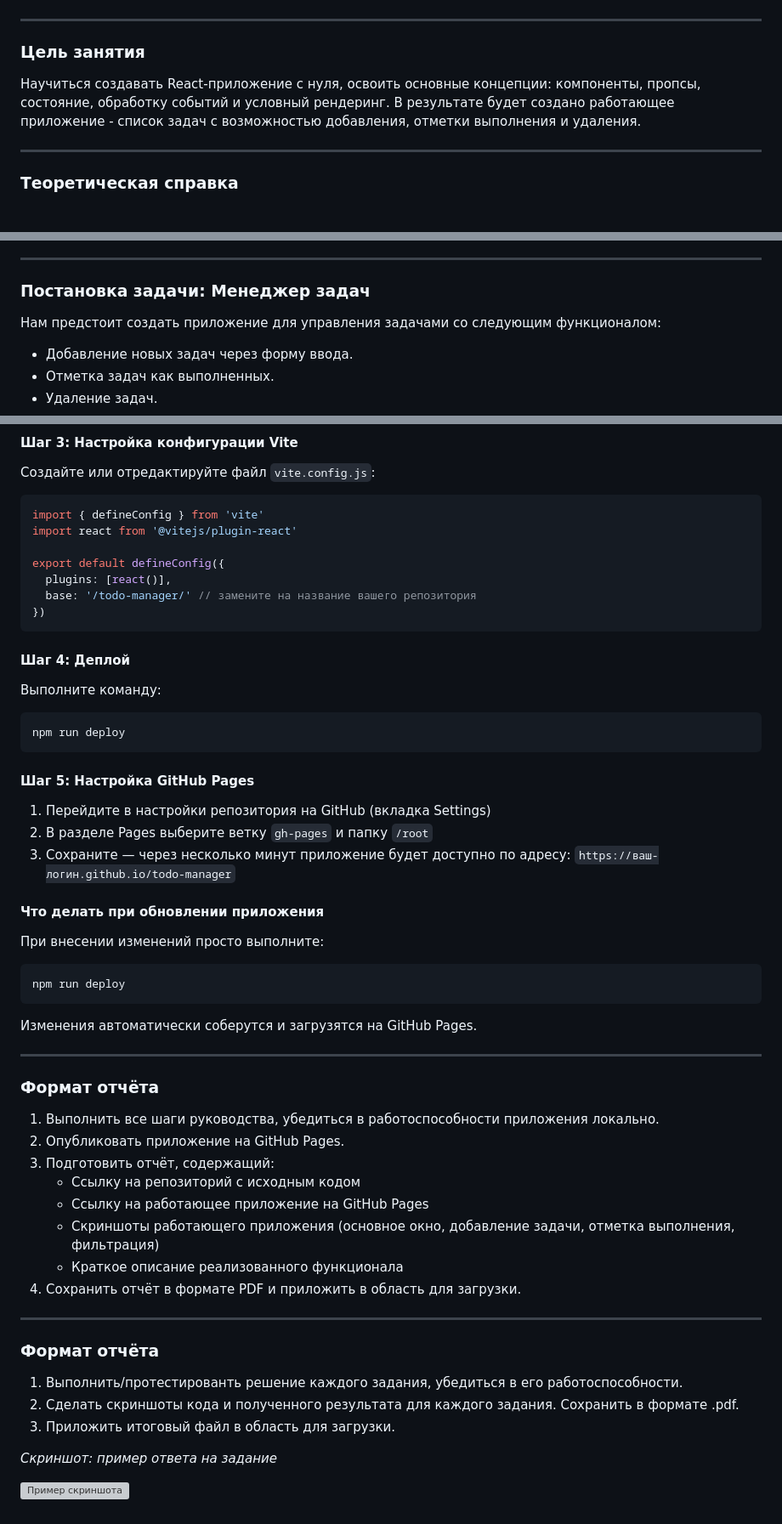
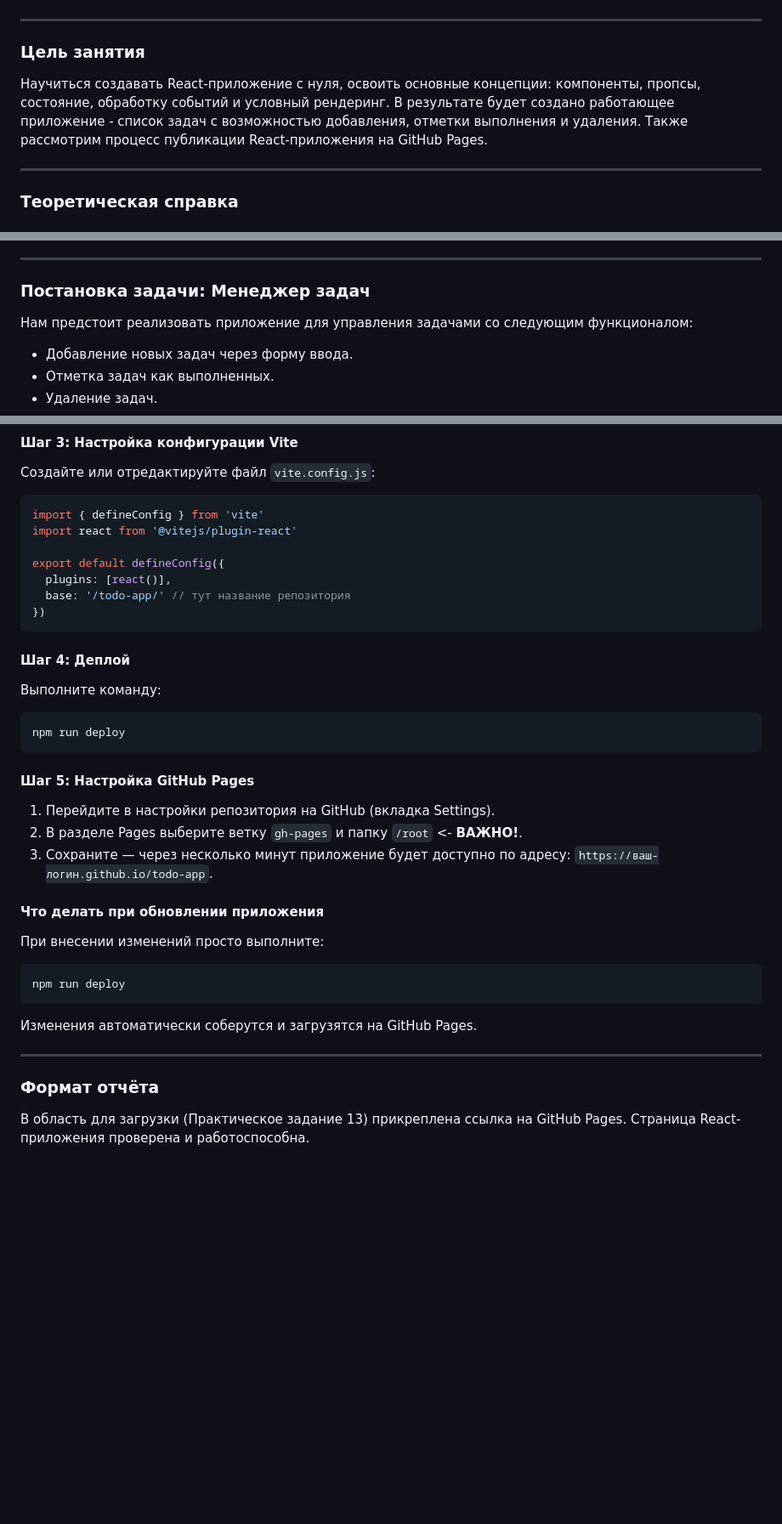
Before and after one commit to darrmr/dpo_FiBR, a Markdown page: README.md, 3 parts joined by grey strips. Shown at 85% size. Rendered like a GitHub page; blank space fills up the shorter version; grey boxes are pictures that could not be loaded.

````diff
--- a/README.md
+++ b/README.md
@@ -9,7 +9,7 @@
 ---
 
 ### **Цель занятия**
-Научиться создавать React-приложение с нуля, освоить основные концепции: компоненты, пропсы, состояние, обработку событий и условный рендеринг. В результате будет создано работающее приложение - список задач с возможностью добавления, отметки выполнения и удаления.
+Научиться создавать React-приложение с нуля, освоить основные концепции: компоненты, пропсы, состояние, обработку событий и условный рендеринг. В результате будет создано работающее приложение - список задач с возможностью добавления, отметки выполнения и удаления. Также рассмотрим процесс публикации React-приложения на GitHub Pages.
 
 ---
 
@@ -261,7 +261,7 @@ function ThemeSwitcher() {
 
 ### **Постановка задачи: Менеджер задач**
 
-Нам предстоит создать приложение для управления задачами со следующим функционалом:
+Нам предстоит реализовать приложение для управления задачами со следующим функционалом:
 
 - Добавление новых задач через форму ввода.
 - Отметка задач как выполненных.
@@ -667,7 +658,7 @@ import react from '@vitejs/plugin-react'
 
 export default defineConfig({
   plugins: [react()],
-  base: '/todo-manager/' // замените на название вашего репозитория
+  base: '/todo-app/' // тут название репозитория
 })
 ```
 
@@ -680,9 +671,9 @@ npm run deploy
 
 #### **Шаг 5: Настройка GitHub Pages**
 
-1. Перейдите в настройки репозитория на GitHub (вкладка Settings)
-2. В разделе Pages выберите ветку `gh-pages` и папку `/root`
-3. Сохраните — через несколько минут приложение будет доступно по адресу: `https://ваш-логин.github.io/todo-manager`
+1. Перейдите в настройки репозитория на GitHub (вкладка Settings).
+2. В разделе Pages выберите ветку `gh-pages` и папку `/root` <- **ВАЖНО!**.
+3. Сохраните — через несколько минут приложение будет доступно по адресу: `https://ваш-логин.github.io/todo-app`.
 
 #### **Что делать при обновлении приложения**
 
@@ -697,25 +688,4 @@ npm run deploy
 
 ### **Формат отчёта**
 
-1. Выполнить все шаги руководства, убедиться в работоспособности приложения локально.
-2. Опубликовать приложение на GitHub Pages.
-3. Подготовить отчёт, содержащий:
-   - Ссылку на репозиторий с исходным кодом
-   - Ссылку на работающее приложение на GitHub Pages
-   - Скриншоты работающего приложения (основное окно, добавление задачи, отметка выполнения, фильтрация)
-   - Краткое описание реализованного функционала
-4. Сохранить отчёт в формате PDF и приложить в область для загрузки.
-
-
----
-
-
-### **Формат отчёта**
-
-1. Выполнить/протестированть решение каждого задания, убедиться в его работоспособности.
-2. Сделать скриншоты кода и полученного результата для каждого задания. Сохранить в формате .pdf.
-3. Приложить итоговый файл в область для загрузки.
-
-*Скриншот: пример ответа на задание*
-
-![Пример скриншота](img/image.png)
+В область для загрузки (Практическое задание 13) прикреплена ссылка на GitHub Pages. Страница React-приложения проверена и работоспособна.
````
Also changed, not shown: other parts of README.md (+22 -31 lines).
